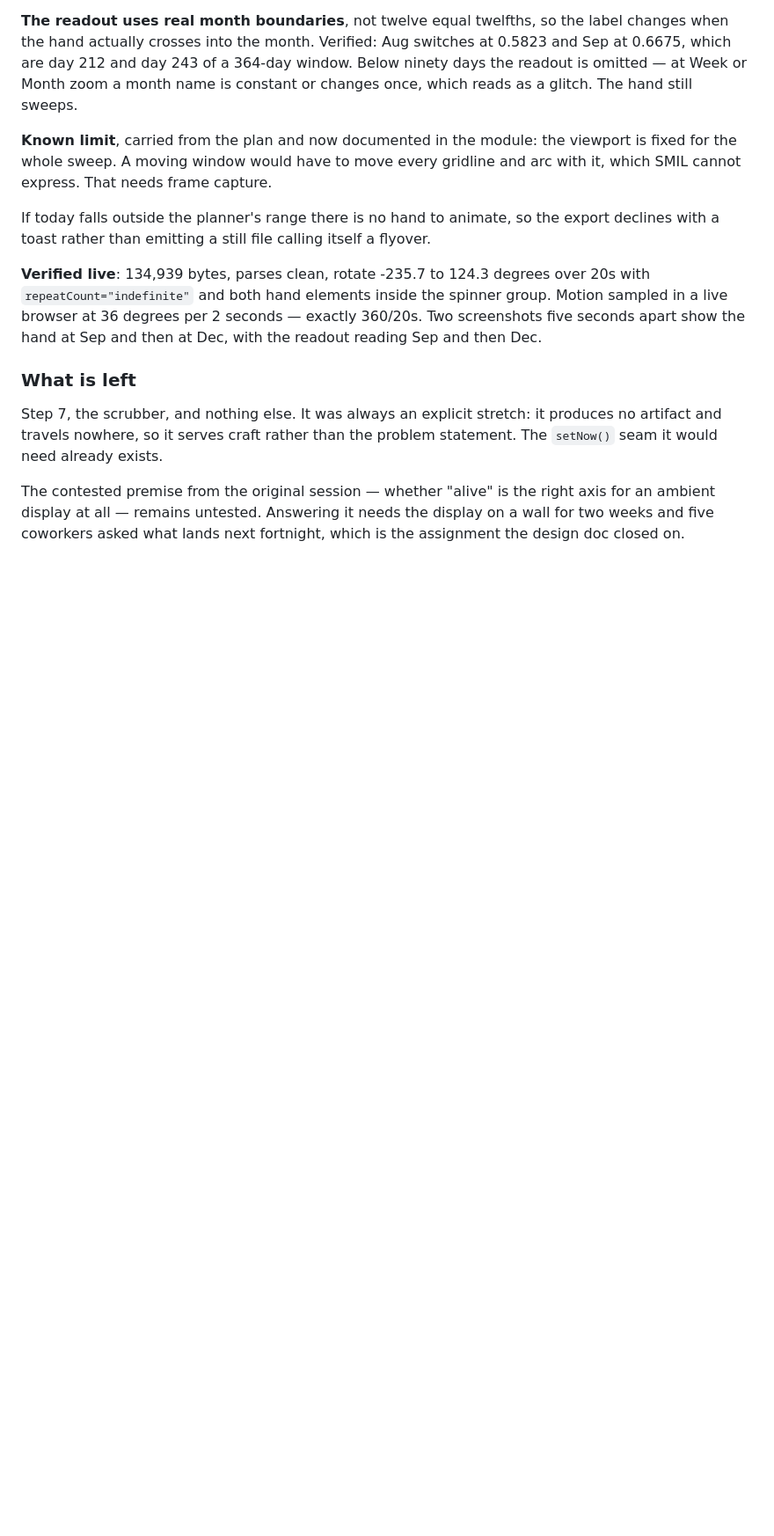
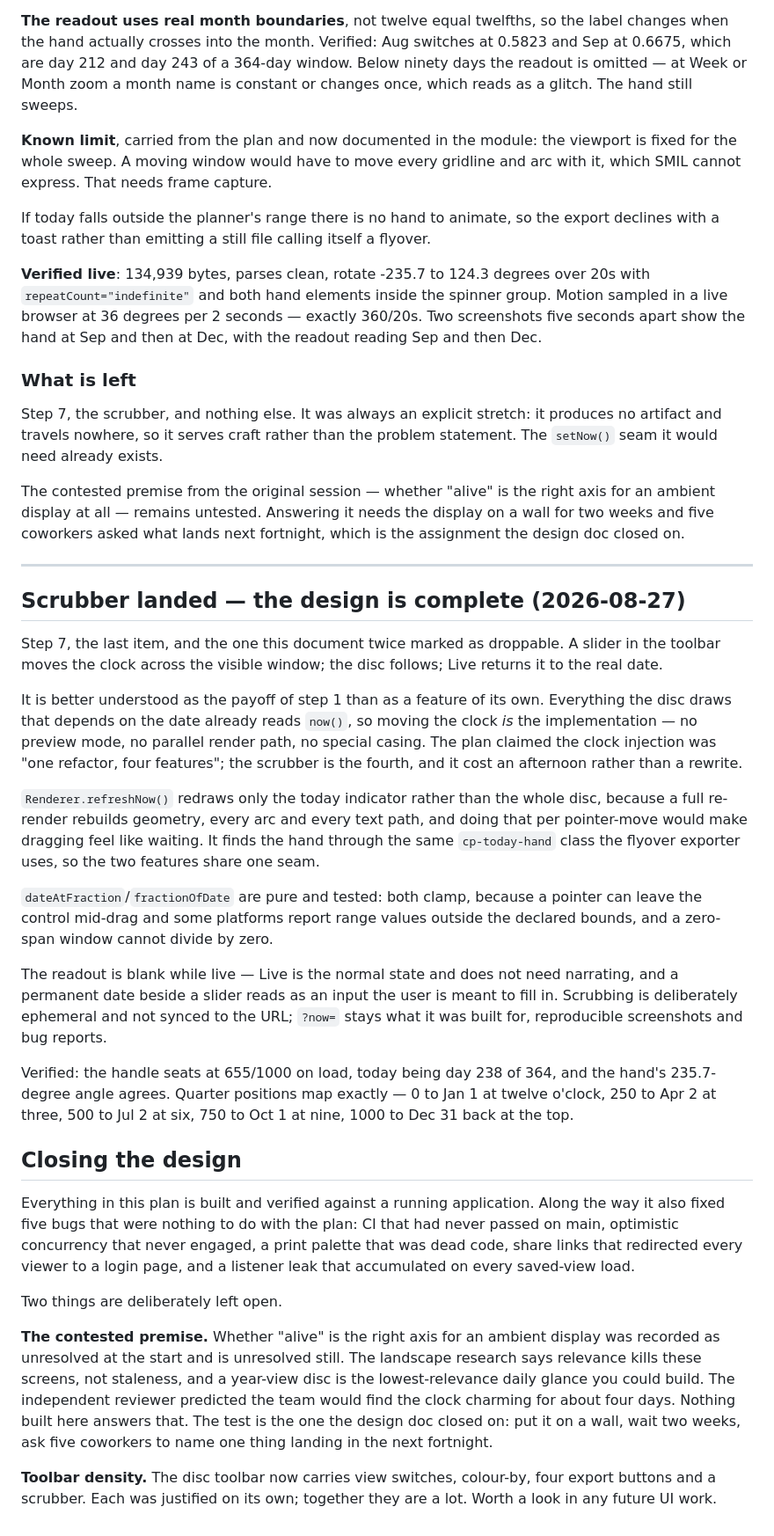
Before and after one commit to sondreiversen/circular-planner, a Markdown page: docs/designs/disc-as-clock.md, the part around one of its changes. Shown at 88% size. Rendered like a GitHub page; blank space fills up the shorter version.

Commit message:
docs: close out the disc-as-clock design
All eight steps built and verified. Records the two things deliberately
left open: the contested "is alive the right axis" premise, which needs a
screen on a wall for two weeks rather than more code, and toolbar density
now that the disc view carries four export buttons and a scrubber.

Co-Authored-By: Claude Opus 5 <noreply@anthropic.com>

```diff
--- a/docs/designs/disc-as-clock.md
+++ b/docs/designs/disc-as-clock.md
@@ -523,3 +523,61 @@ The contested premise from the original session — whether "alive" is the right
 axis for an ambient display at all — remains untested. Answering it needs the
 display on a wall for two weeks and five coworkers asked what lands next
 fortnight, which is the assignment the design doc closed on.
+
+---
+
+## Scrubber landed — the design is complete (2026-08-27)
+
+Step 7, the last item, and the one this document twice marked as droppable. A
+slider in the toolbar moves the clock across the visible window; the disc
+follows; Live returns it to the real date.
+
+It is better understood as the payoff of step 1 than as a feature of its own.
+Everything the disc draws that depends on the date already reads `now()`, so
+moving the clock *is* the implementation — no preview mode, no parallel render
+path, no special casing. The plan claimed the clock injection was "one refactor,
+four features"; the scrubber is the fourth, and it cost an afternoon rather than
+a rewrite.
+
+`Renderer.refreshNow()` redraws only the today indicator rather than the whole
+disc, because a full re-render rebuilds geometry, every arc and every text path,
+and doing that per pointer-move would make dragging feel like waiting. It finds
+the hand through the same `cp-today-hand` class the flyover exporter uses, so
+the two features share one seam.
+
+`dateAtFraction`/`fractionOfDate` are pure and tested: both clamp, because a
+pointer can leave the control mid-drag and some platforms report range values
+outside the declared bounds, and a zero-span window cannot divide by zero.
+
+The readout is blank while live — Live is the normal state and does not need
+narrating, and a permanent date beside a slider reads as an input the user is
+meant to fill in. Scrubbing is deliberately ephemeral and not synced to the URL;
+`?now=` stays what it was built for, reproducible screenshots and bug reports.
+
+Verified: the handle seats at 655/1000 on load, today being day 238 of 364, and
+the hand's 235.7-degree angle agrees. Quarter positions map exactly — 0 to
+Jan 1 at twelve o'clock, 250 to Apr 2 at three, 500 to Jul 2 at six, 750 to
+Oct 1 at nine, 1000 to Dec 31 back at the top.
+
+## Closing the design
+
+Everything in this plan is built and verified against a running application.
+Along the way it also fixed five bugs that were nothing to do with the plan:
+CI that had never passed on main, optimistic concurrency that never engaged,
+a print palette that was dead code, share links that redirected every viewer to
+a login page, and a listener leak that accumulated on every saved-view load.
+
+Two things are deliberately left open.
+
+**The contested premise.** Whether "alive" is the right axis for an ambient
+display was recorded as unresolved at the start and is unresolved still. The
+landscape research says relevance kills these screens, not staleness, and a
+year-view disc is the lowest-relevance daily glance you could build. The
+independent reviewer predicted the team would find the clock charming for about
+four days. Nothing built here answers that. The test is the one the design doc
+closed on: put it on a wall, wait two weeks, ask five coworkers to name one
+thing landing in the next fortnight.
+
+**Toolbar density.** The disc toolbar now carries view switches, colour-by,
+four export buttons and a scrubber. Each was justified on its own; together
+they are a lot. Worth a look in any future UI work.
```
Also changed, not shown: other parts of docs/designs/disc-as-clock.md (+1 -1 lines).
